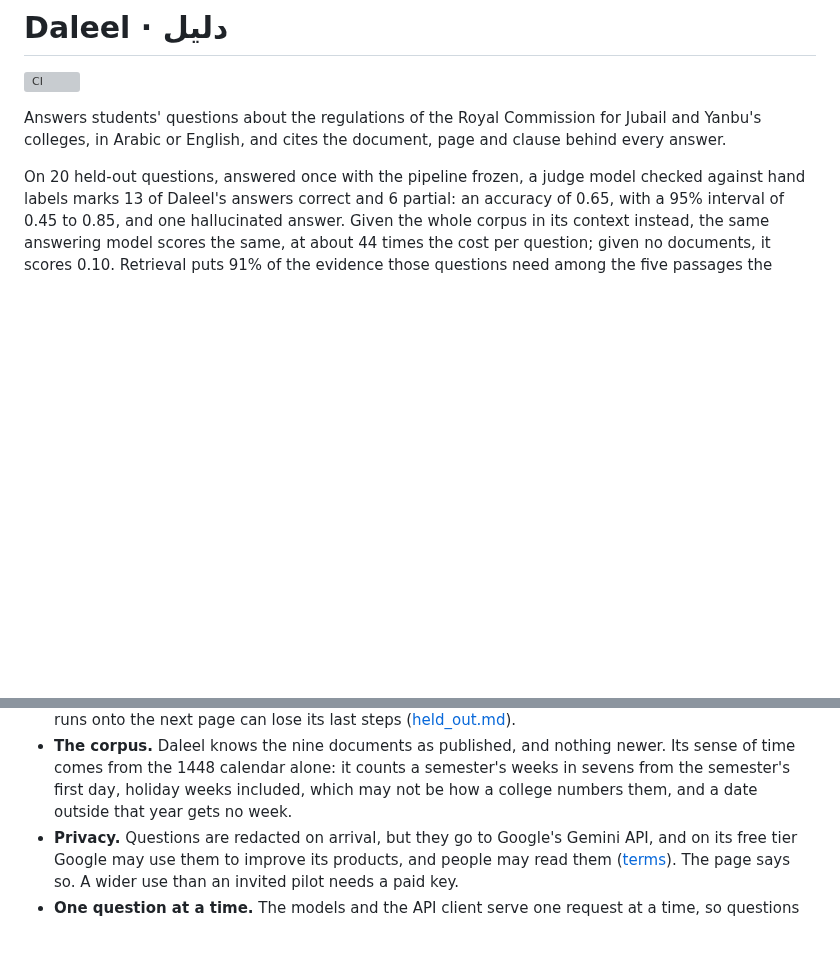
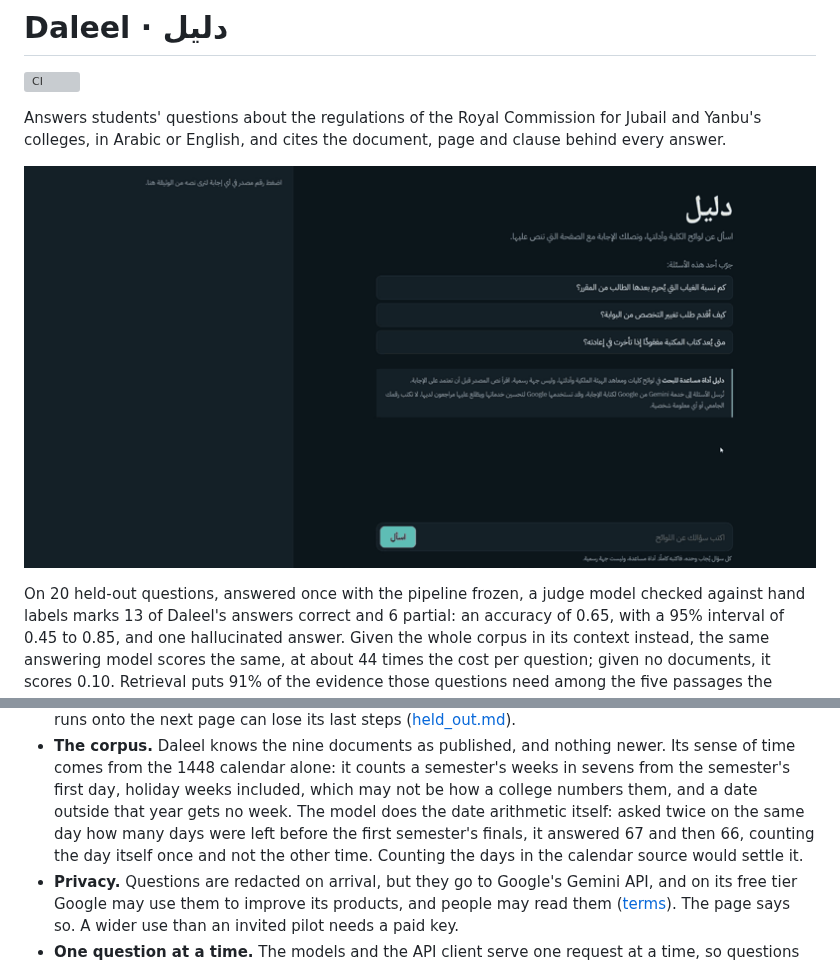
Before and after one commit to BATMANK1/daleel, a Markdown page: README.md, 2 parts joined by grey strips. Drawn GitHub-style; pictures changed too: docs/demo.gif (added); blank space fills up the shorter version; grey boxes are pictures that could not be loaded.

Commit message:
docs: add the demo GIF to the README (#68)
A 30-second GIF under the opening line: a question about the time left
before the final exams, the steps as they stream, and the answer with
today's date, the exam dates and their sources. It is cropped to the
page and weighs 249 KB.

The limitations note that the model does date arithmetic itself, and
counted 67 days and then 66 for the same question on the same day.

```diff
--- a/README.md
+++ b/README.md
@@ -5,6 +5,8 @@
 Answers students' questions about the regulations of the Royal Commission for
 Jubail and Yanbu's colleges, in Arabic or English, and cites the document,
 page and clause behind every answer.
+
+![A question asked in Arabic about the time left before the final exams, the answer streamed with today's date, the exam dates and their sources cited](docs/demo.gif)
 
 On 20 held-out questions, answered once with the pipeline frozen, a judge
 model checked against hand labels marks 13 of Daleel's answers correct and 6
@@ -244,7 +246,10 @@ than the 72 questions the prediction had in mind.
   newer. Its sense of time comes from the 1448 calendar alone: it counts a
   semester's weeks in sevens from the semester's first day, holiday weeks
   included, which may not be how a college numbers them, and a date outside
-  that year gets no week.
+  that year gets no week. The model does the date arithmetic itself: asked
+  twice on the same day how many days were left before the first semester's
+  finals, it answered 67 and then 66, counting the day itself once and not
+  the other time. Counting the days in the calendar source would settle it.
 - **Privacy.** Questions are redacted on arrival, but they go to Google's
   Gemini API, and on its free tier Google may use them to improve its
   products, and people may read them
```
